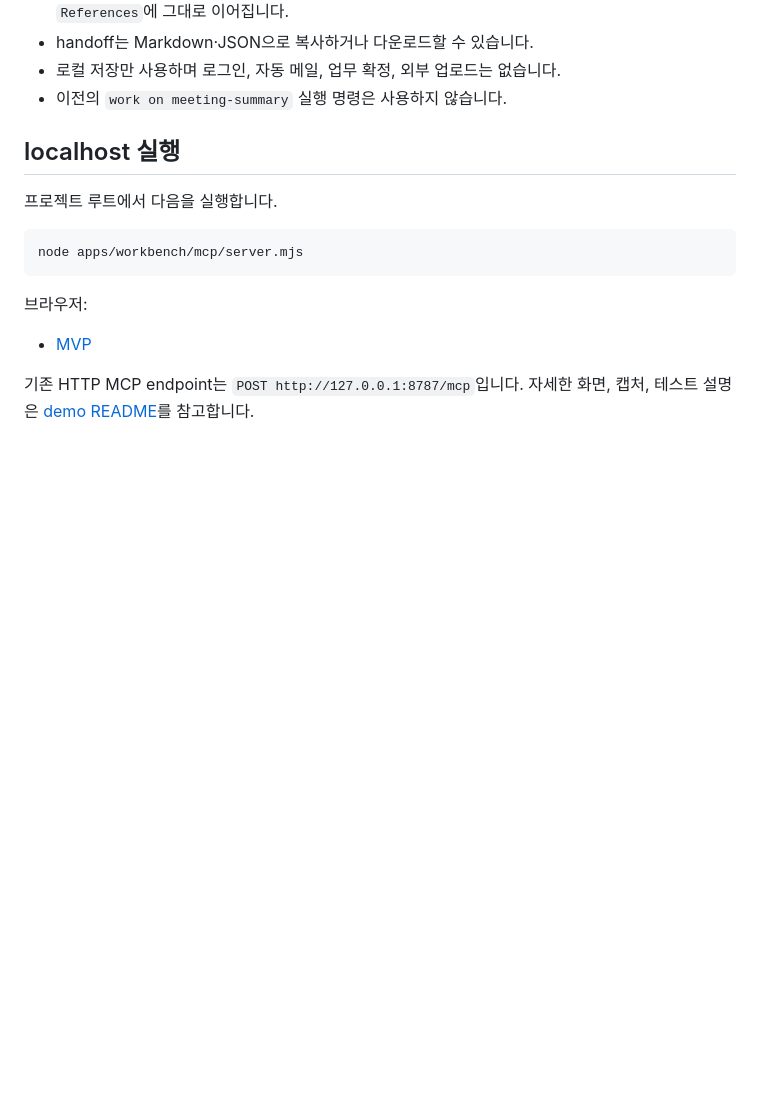
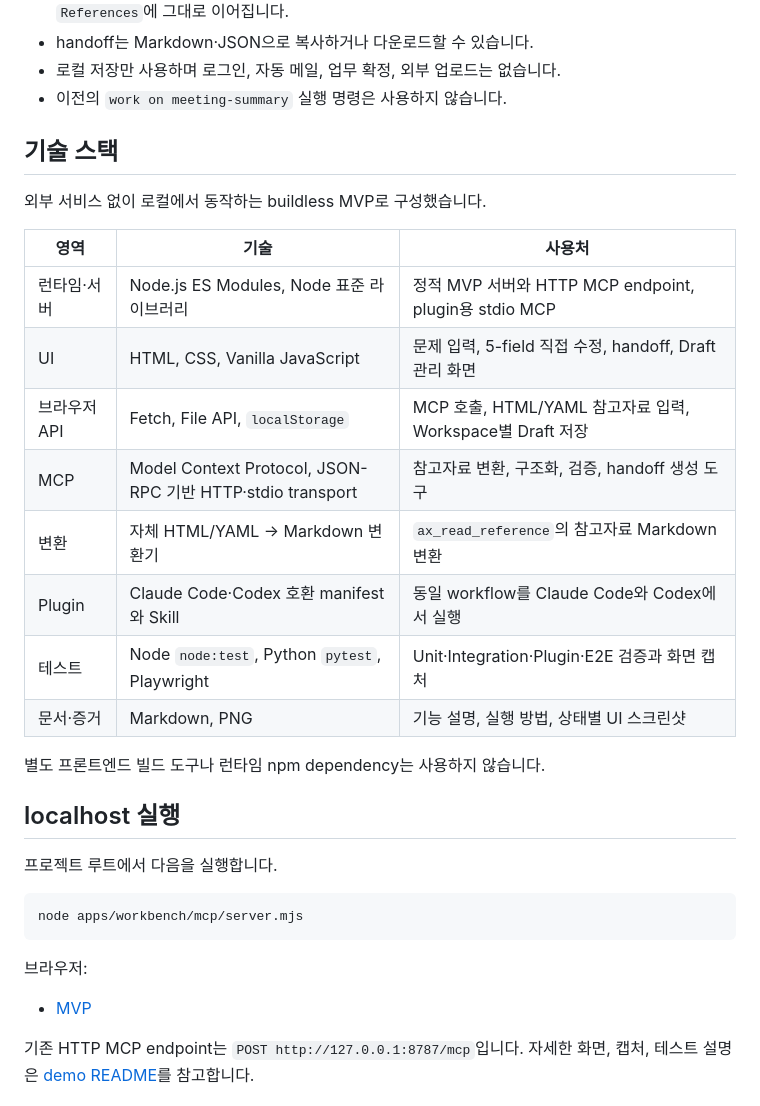
Before and after one commit to sh-ai-x/ax-solve, a Markdown page: README.md, the part around the change. GitHub-like rendering; blank space fills up the shorter version.

Commit message:
docs: document technology stack

```diff
--- a/README.md
+++ b/README.md
@@ -17,6 +17,23 @@
 - handoff는 Markdown·JSON으로 복사하거나 다운로드할 수 있습니다.
 - 로컬 저장만 사용하며 로그인, 자동 메일, 업무 확정, 외부 업로드는 없습니다.
 - 이전의 `work on meeting-summary` 실행 명령은 사용하지 않습니다.
+
+## 기술 스택
+
+외부 서비스 없이 로컬에서 동작하는 buildless MVP로 구성했습니다.
+
+| 영역 | 기술 | 사용처 |
+|---|---|---|
+| 런타임·서버 | Node.js ES Modules, Node 표준 라이브러리 | 정적 MVP 서버와 HTTP MCP endpoint, plugin용 stdio MCP |
+| UI | HTML, CSS, Vanilla JavaScript | 문제 입력, 5-field 직접 수정, handoff, Draft 관리 화면 |
+| 브라우저 API | Fetch, File API, `localStorage` | MCP 호출, HTML/YAML 참고자료 입력, Workspace별 Draft 저장 |
+| MCP | Model Context Protocol, JSON-RPC 기반 HTTP·stdio transport | 참고자료 변환, 구조화, 검증, handoff 생성 도구 |
+| 변환 | 자체 HTML/YAML → Markdown 변환기 | `ax_read_reference`의 참고자료 Markdown 변환 |
+| Plugin | Claude Code·Codex 호환 manifest와 Skill | 동일 workflow를 Claude Code와 Codex에서 실행 |
+| 테스트 | Node `node:test`, Python `pytest`, Playwright | Unit·Integration·Plugin·E2E 검증과 화면 캡처 |
+| 문서·증거 | Markdown, PNG | 기능 설명, 실행 방법, 상태별 UI 스크린샷 |
+
+별도 프론트엔드 빌드 도구나 런타임 npm dependency는 사용하지 않습니다.
 
 ## localhost 실행
 
```
